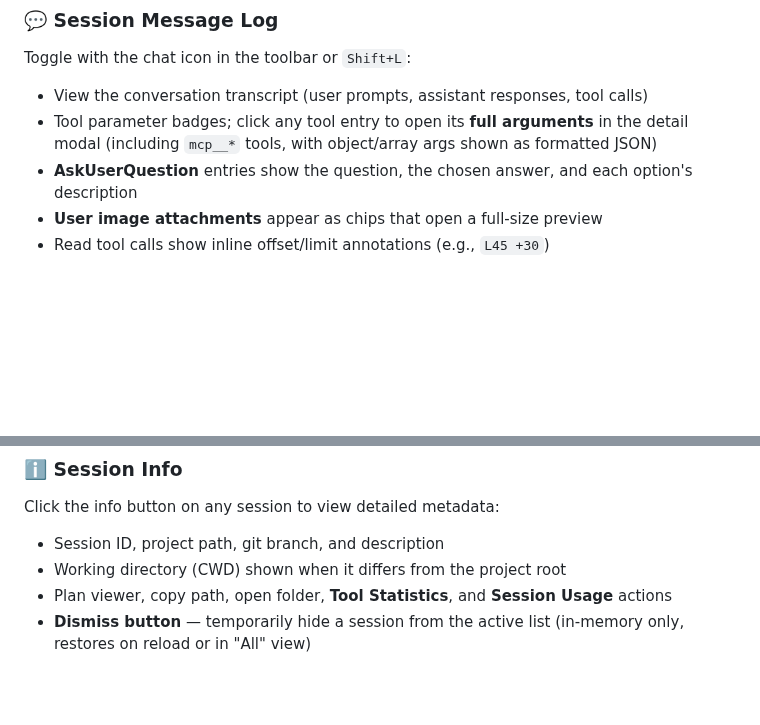
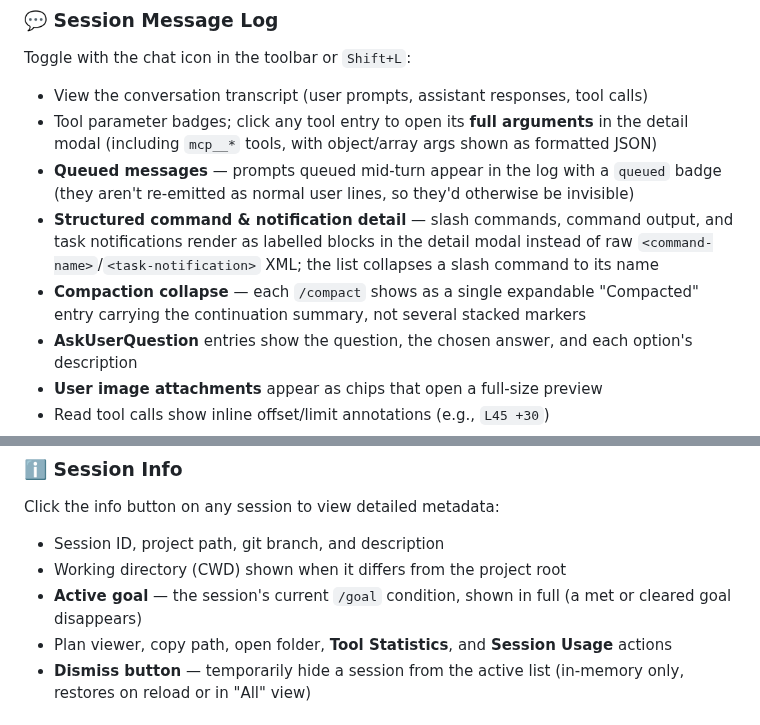
Before and after one commit to atc-net/atc-claude-kanban, a Markdown page: README.md, 2 parts joined by grey strips. Drawn GitHub-style; blank space fills up the shorter version.

```diff
--- a/README.md
+++ b/README.md
@@ -168,6 +169,9 @@ Toggle with the chat icon in the toolbar or `Shift+L`:
 
 - View the conversation transcript (user prompts, assistant responses, tool calls)
 - Tool parameter badges; click any tool entry to open its **full arguments** in the detail modal (including `mcp__*` tools, with object/array args shown as formatted JSON)
+- **Queued messages** — prompts queued mid-turn appear in the log with a `queued` badge (they aren't re-emitted as normal user lines, so they'd otherwise be invisible)
+- **Structured command & notification detail** — slash commands, command output, and task notifications render as labelled blocks in the detail modal instead of raw `<command-name>`/`<task-notification>` XML; the list collapses a slash command to its name
+- **Compaction collapse** — each `/compact` shows as a single expandable "Compacted" entry carrying the continuation summary, not several stacked markers
 - **AskUserQuestion** entries show the question, the chosen answer, and each option's description
 - **User image attachments** appear as chips that open a full-size preview
 - Read tool calls show inline offset/limit annotations (e.g., `L45 +30`)
@@ -188,6 +196,7 @@ Click the info button on any session to view detailed metadata:
 
 - Session ID, project path, git branch, and description
 - Working directory (CWD) shown when it differs from the project root
+- **Active goal** — the session's current `/goal` condition, shown in full (a met or cleared goal disappears)
 - Plan viewer, copy path, open folder, **Tool Statistics**, and **Session Usage** actions
 - **Dismiss button** — temporarily hide a session from the active list (in-memory only, restores on reload or in "All" view)
 
```
Also changed, not shown: other parts of README.md (+7 -2 lines), docs/UI-white.png, docs/msg-log-dark.png (added), docs/overview-dark.png, 1 other file.
